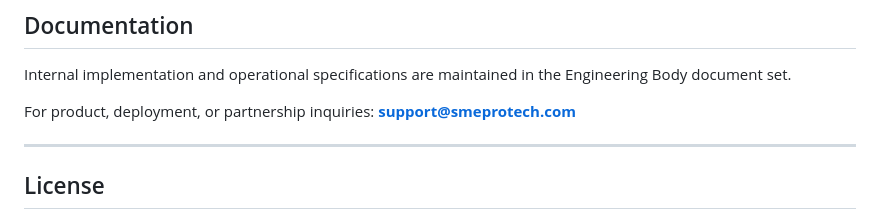
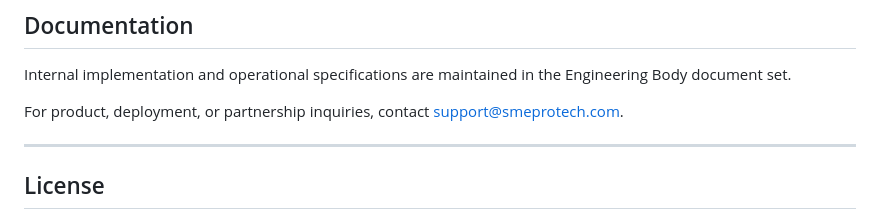
Before and after one commit to SMEPro-Technologies-LLC/IOS-PLUS, a Markdown page: README.md, the part around one of its changes. Rendered like a GitHub page.

Commit message:
Docs: Improve README formatting and contact link

```diff
--- a/README.md
+++ b/README.md
@@ -182,7 +191,7 @@ Deployment and operational procedures include:
 
 Internal implementation and operational specifications are maintained in the Engineering Body document set.
 
-For product, deployment, or partnership inquiries: **support@smeprotech.com**
+For product, deployment, or partnership inquiries, contact [support@smeprotech.com](mailto:support@smeprotech.com).
 
 ---
 
```
Also changed, not shown: other parts of README.md (+10 -1 lines).
